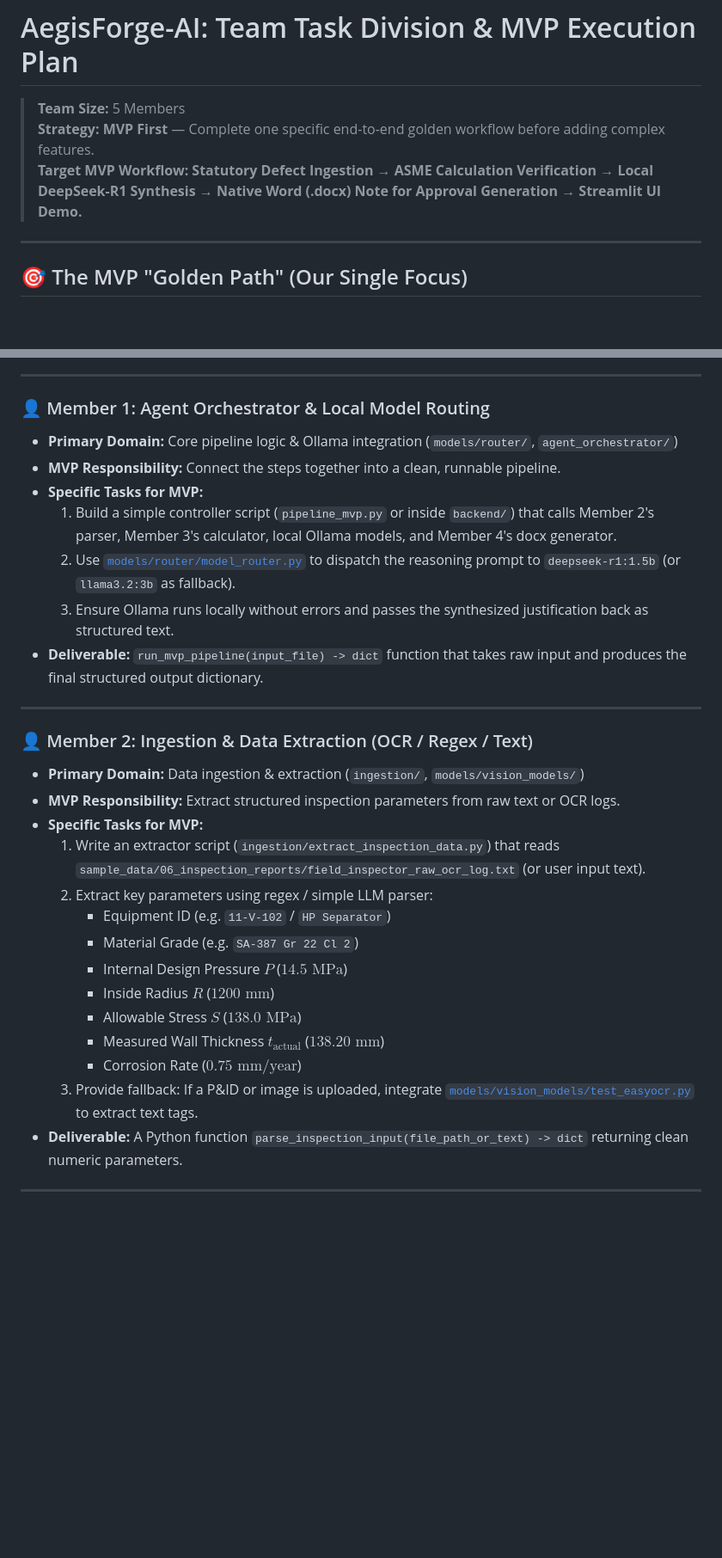
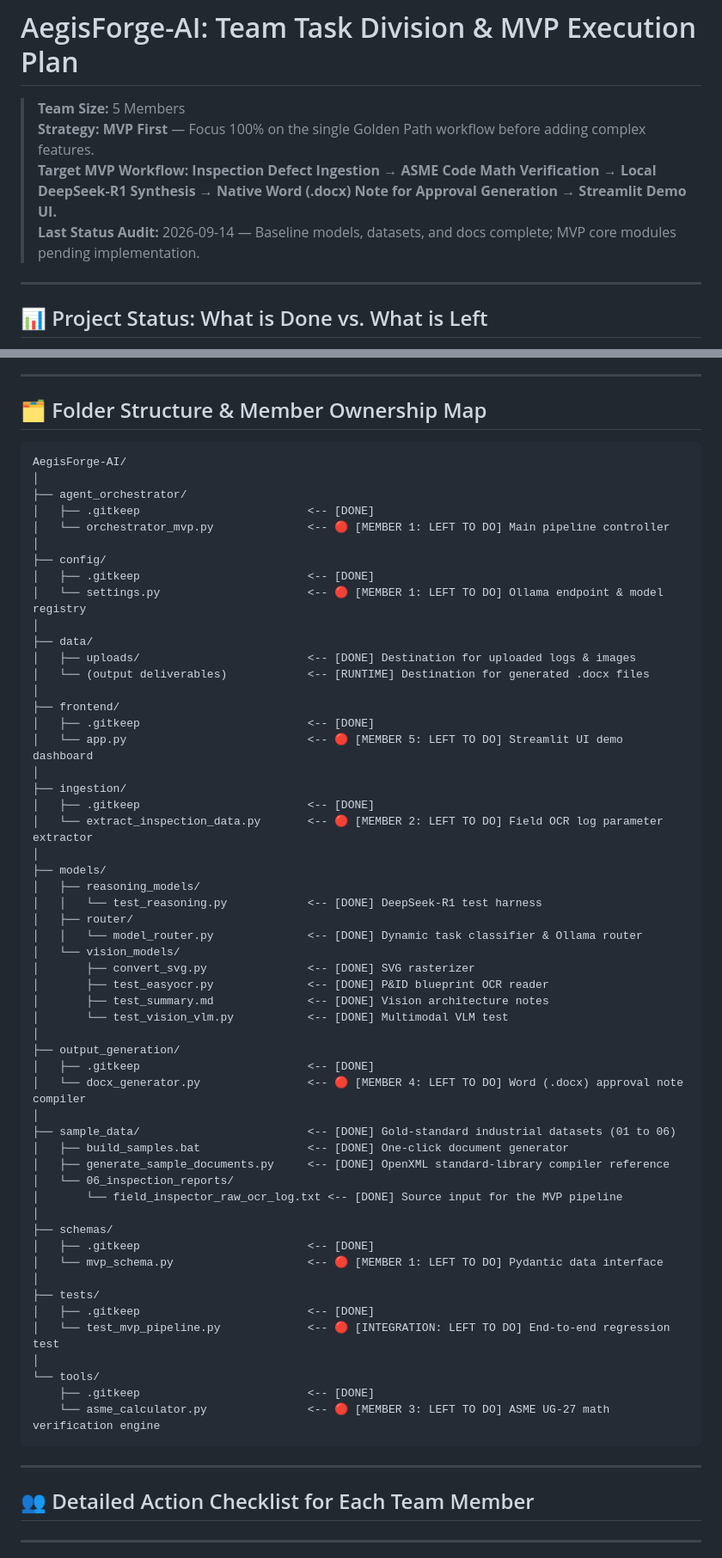
Before and after one commit to Shivanshvyas1729/AegisForge-AI, a Markdown page: TEAM_TASKS_MVP.md, 2 parts joined by grey strips. Shown at 86% size. Rendered like a GitHub page; blank space fills up the shorter version.

````diff
--- a/TEAM_TASKS_MVP.md
+++ b/TEAM_TASKS_MVP.md
@@ -1,10 +1,11 @@
 # AegisForge-AI: Team Task Division & MVP Execution Plan
 
 > **Team Size:** 5 Members
-> **Strategy:** **MVP First** — Complete one specific end-to-end golden workflow before adding complex features.
-> **Target MVP Workflow:** **Statutory Defect Ingestion → ASME Calculation Verification → Local DeepSeek-R1 Synthesis → Native Word (.docx) Note for Approval Generation → Streamlit UI Demo.**
+> **Strategy:** **MVP First** — Focus 100% on the single Golden Path workflow before adding complex features.
+> **Target MVP Workflow:** **Inspection Defect Ingestion → ASME Code Math Verification → Local DeepSeek-R1 Synthesis → Native Word (.docx) Note for Approval Generation → Streamlit Demo UI.**
+> **Last Status Audit:** 2026-09-14 — Baseline models, datasets, and docs complete; MVP core modules pending implementation.
 
 ---
 
-## 🎯 The MVP "Golden Path" (Our Single Focus)
+## 📊 Project Status: What is Done vs. What is Left
 
@@ -36,32 +37,68 @@ Each member has **one clear deliverable** and a defined interface so no one is b
 
 ---
 
-### 👤 Member 1: Agent Orchestrator & Local Model Routing
-- **Primary Domain:** Core pipeline logic & Ollama integration (`models/router/`, `agent_orchestrator/`)
-- **MVP Responsibility:** Connect the steps together into a clean, runnable pipeline.
-- **Specific Tasks for MVP:**
-  1. Build a simple controller script (`pipeline_mvp.py` or inside `backend/`) that calls Member 2's parser, Member 3's calculator, local Ollama models, and Member 4's docx generator.
-  2. Use [`models/router/model_router.py`](file:///c:/Users/rahul/SIH-antigravity-offline/models/router/model_router.py) to dispatch the reasoning prompt to `deepseek-r1:1.5b` (or `llama3.2:3b` as fallback).
-  3. Ensure Ollama runs locally without errors and passes the synthesized justification back as structured text.
-- **Deliverable:** `run_mvp_pipeline(input_file) -> dict` function that takes raw input and produces the final structured output dictionary.
+## 🗂️ Folder Structure & Member Ownership Map
+
+```
+AegisForge-AI/
+│
+├── agent_orchestrator/
+│   ├── .gitkeep                         <-- [DONE]
+│   └── orchestrator_mvp.py              <-- 🔴 [MEMBER 1: LEFT TO DO] Main pipeline controller
+│
+├── config/
+│   ├── .gitkeep                         <-- [DONE]
+│   └── settings.py                      <-- 🔴 [MEMBER 1: LEFT TO DO] Ollama endpoint & model registry
+│
+├── data/
+│   ├── uploads/                         <-- [DONE] Destination for uploaded logs & images
+│   └── (output deliverables)            <-- [RUNTIME] Destination for generated .docx files
+│
+├── frontend/
+│   ├── .gitkeep                         <-- [DONE]
+│   └── app.py                           <-- 🔴 [MEMBER 5: LEFT TO DO] Streamlit UI demo dashboard
+│
+├── ingestion/
+│   ├── .gitkeep                         <-- [DONE]
+│   └── extract_inspection_data.py       <-- 🔴 [MEMBER 2: LEFT TO DO] Field OCR log parameter extractor
+│
+├── models/
+│   ├── reasoning_models/
+│   │   └── test_reasoning.py            <-- [DONE] DeepSeek-R1 test harness
+│   ├── router/
+│   │   └── model_router.py              <-- [DONE] Dynamic task classifier & Ollama router
+│   └── vision_models/
+│       ├── convert_svg.py               <-- [DONE] SVG rasterizer
+│       ├── test_easyocr.py              <-- [DONE] P&ID blueprint OCR reader
+│       ├── test_summary.md              <-- [DONE] Vision architecture notes
+│       └── test_vision_vlm.py           <-- [DONE] Multimodal VLM test
+│
+├── output_generation/
+│   ├── .gitkeep                         <-- [DONE]
+│   └── docx_generator.py                <-- 🔴 [MEMBER 4: LEFT TO DO] Word (.docx) approval note compiler
+│
+├── sample_data/                         <-- [DONE] Gold-standard industrial datasets (01 to 06)
+│   ├── build_samples.bat                <-- [DONE] One-click document generator
+│   ├── generate_sample_documents.py     <-- [DONE] OpenXML standard-library compiler reference
+│   └── 06_inspection_reports/
+│       └── field_inspector_raw_ocr_log.txt <-- [DONE] Source input for the MVP pipeline
+│
+├── schemas/
+│   ├── .gitkeep                         <-- [DONE]
+│   └── mvp_schema.py                    <-- 🔴 [MEMBER 1: LEFT TO DO] Pydantic data interface
+│
+├── tests/
+│   ├── .gitkeep                         <-- [DONE]
+│   └── test_mvp_pipeline.py             <-- 🔴 [INTEGRATION: LEFT TO DO] End-to-end regression test
+│
+└── tools/
+    ├── .gitkeep                         <-- [DONE]
+    └── asme_calculator.py               <-- 🔴 [MEMBER 3: LEFT TO DO] ASME UG-27 math verification engine
+```
 
 ---
 
-### 👤 Member 2: Ingestion & Data Extraction (OCR / Regex / Text)
-- **Primary Domain:** Data ingestion & extraction (`ingestion/`, `models/vision_models/`)
-- **MVP Responsibility:** Extract structured inspection parameters from raw text or OCR logs.
-- **Specific Tasks for MVP:**
-  1. Write an extractor script (`ingestion/extract_inspection_data.py`) that reads `sample_data/06_inspection_reports/field_inspector_raw_ocr_log.txt` (or user input text).
-  2. Extract key parameters using regex / simple LLM parser:
-     - Equipment ID (e.g. `11-V-102` / `HP Separator`)
-     - Material Grade (e.g. `SA-387 Gr 22 Cl 2`)
-     - Internal Design Pressure $P$ ($14.5\text{ MPa}$)
-     - Inside Radius $R$ ($1200\text{ mm}$)
-     - Allowable Stress $S$ ($138.0\text{ MPa}$)
-     - Measured Wall Thickness $t_{\text{actual}}$ ($138.20\text{ mm}$)
-     - Corrosion Rate ($0.75\text{ mm/year}$)
-  3. Provide fallback: If a P&ID or image is uploaded, integrate [`models/vision_models/test_easyocr.py`](file:///c:/Users/rahul/SIH-antigravity-offline/models/vision_models/test_easyocr.py) to extract text tags.
-- **Deliverable:** A Python function `parse_inspection_input(file_path_or_text) -> dict` returning clean numeric parameters.
+## 👥 Detailed Action Checklist for Each Team Member
 
 ---
 
````
Also changed, not shown: other parts of TEAM_TASKS_MVP.md (+154 -123 lines), README.md (+2 -0 lines).
